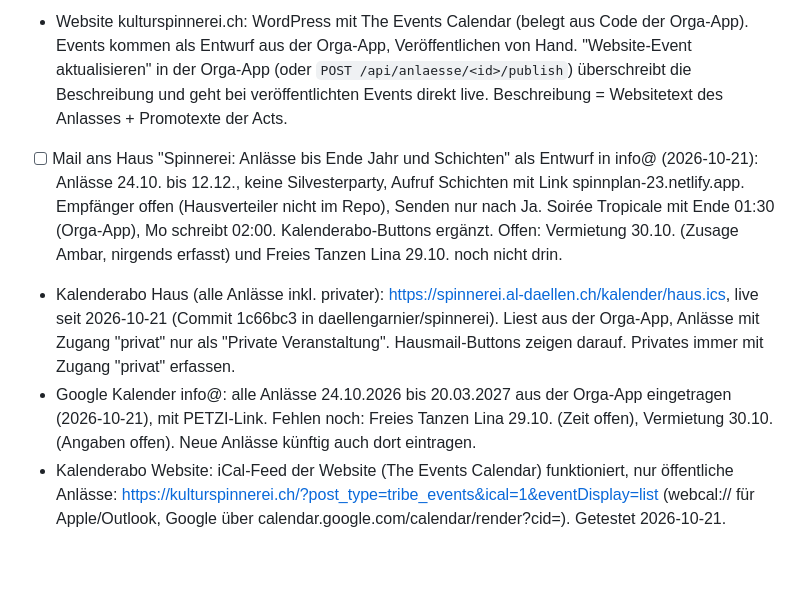
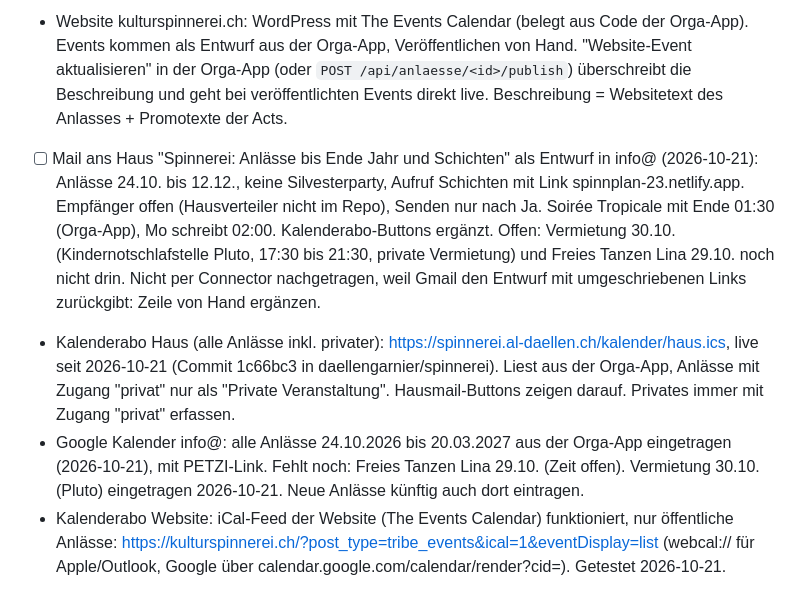
Before and after one commit to daellengarnier/jarvis, a Markdown page: areas/spinnerei-kommunikation/NOTES.md, the part around the change. GitHub-like rendering; blank space fills up the shorter version.

Commit message:
Anlass 30.10. Kindernotschlafstelle Pluto (Vermietung) angelegt
Co-Authored-By: Claude Opus 5.5 <noreply@anthropic.com>
Claude-Session: https://claude.ai/code/session_01Uf62w3K4K5wKA4sqDMQv7a

```diff
--- a/areas/spinnerei-kommunikation/NOTES.md
+++ b/areas/spinnerei-kommunikation/NOTES.md
@@ -31,9 +31,9 @@ Zuletzt aktualisiert: 2026-10-21
 - [ ] Kanäle (Social Media, Newsletter) und Zugänge sind im Repo noch nicht erfasst.
 - Website kulturspinnerei.ch: WordPress mit The Events Calendar (belegt aus Code der Orga-App). Events kommen als Entwurf aus der Orga-App, Veröffentlichen von Hand. "Website-Event aktualisieren" in der Orga-App (oder `POST /api/anlaesse/<id>/publish`) überschreibt die Beschreibung und geht bei veröffentlichten Events direkt live. Beschreibung = Websitetext des Anlasses + Promotexte der Acts.
 
-- [ ] Mail ans Haus "Spinnerei: Anlässe bis Ende Jahr und Schichten" als Entwurf in info@ (2026-10-21): Anlässe 24.10. bis 12.12., keine Silvesterparty, Aufruf Schichten mit Link spinnplan-23.netlify.app. Empfänger offen (Hausverteiler nicht im Repo), Senden nur nach Ja. Soirée Tropicale mit Ende 01:30 (Orga-App), Mo schreibt 02:00. Kalenderabo-Buttons ergänzt. Offen: Vermietung 30.10. (Zusage Ambar, nirgends erfasst) und Freies Tanzen Lina 29.10. noch nicht drin.
+- [ ] Mail ans Haus "Spinnerei: Anlässe bis Ende Jahr und Schichten" als Entwurf in info@ (2026-10-21): Anlässe 24.10. bis 12.12., keine Silvesterparty, Aufruf Schichten mit Link spinnplan-23.netlify.app. Empfänger offen (Hausverteiler nicht im Repo), Senden nur nach Ja. Soirée Tropicale mit Ende 01:30 (Orga-App), Mo schreibt 02:00. Kalenderabo-Buttons ergänzt. Offen: Vermietung 30.10. (Kindernotschlafstelle Pluto, 17:30 bis 21:30, private Vermietung) und Freies Tanzen Lina 29.10. noch nicht drin. Nicht per Connector nachgetragen, weil Gmail den Entwurf mit umgeschriebenen Links zurückgibt: Zeile von Hand ergänzen.
 - Kalenderabo Haus (alle Anlässe inkl. privater): https://spinnerei.al-daellen.ch/kalender/haus.ics, live seit 2026-10-21 (Commit 1c66bc3 in daellengarnier/spinnerei). Liest aus der Orga-App, Anlässe mit Zugang "privat" nur als "Private Veranstaltung". Hausmail-Buttons zeigen darauf. Privates immer mit Zugang "privat" erfassen.
-- Google Kalender info@: alle Anlässe 24.10.2026 bis 20.03.2027 aus der Orga-App eingetragen (2026-10-21), mit PETZI-Link. Fehlen noch: Freies Tanzen Lina 29.10. (Zeit offen), Vermietung 30.10. (Angaben offen). Neue Anlässe künftig auch dort eintragen.
+- Google Kalender info@: alle Anlässe 24.10.2026 bis 20.03.2027 aus der Orga-App eingetragen (2026-10-21), mit PETZI-Link. Fehlt noch: Freies Tanzen Lina 29.10. (Zeit offen). Vermietung 30.10. (Pluto) eingetragen 2026-10-21. Neue Anlässe künftig auch dort eintragen.
 - Kalenderabo Website: iCal-Feed der Website (The Events Calendar) funktioniert, nur öffentliche Anlässe: https://kulturspinnerei.ch/?post_type=tribe_events&ical=1&eventDisplay=list (webcal:// für Apple/Outlook, Google über calendar.google.com/calendar/render?cid=<URL-kodiert>). Getestet 2026-10-21.
 
 ## Nächster Schritt
```
Also changed, not shown: areas/spinnerei-booking/NOTES.md (+1 -1 lines), events/2026-10-30-pluto/EVENT.md (added, +37 -0 lines).
